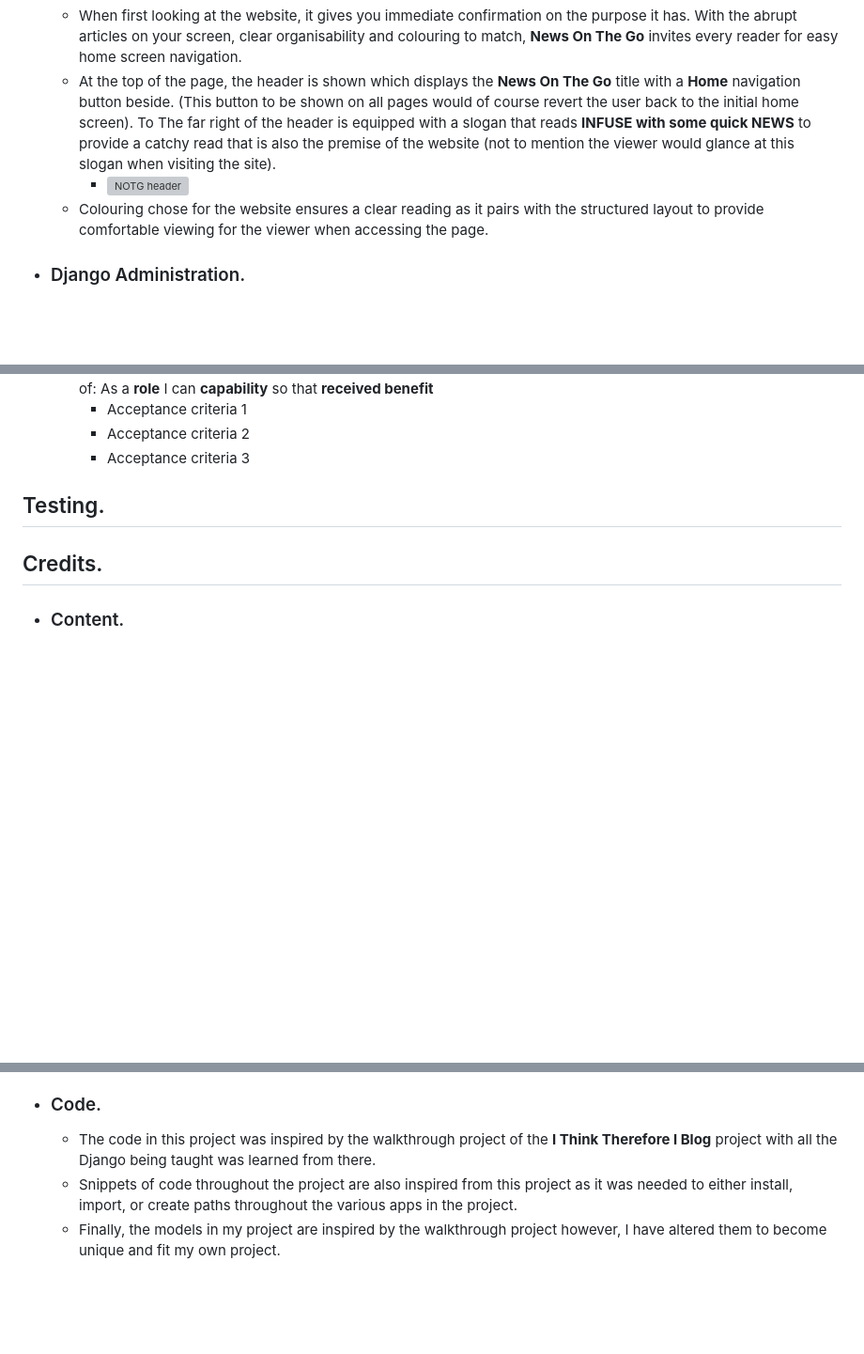
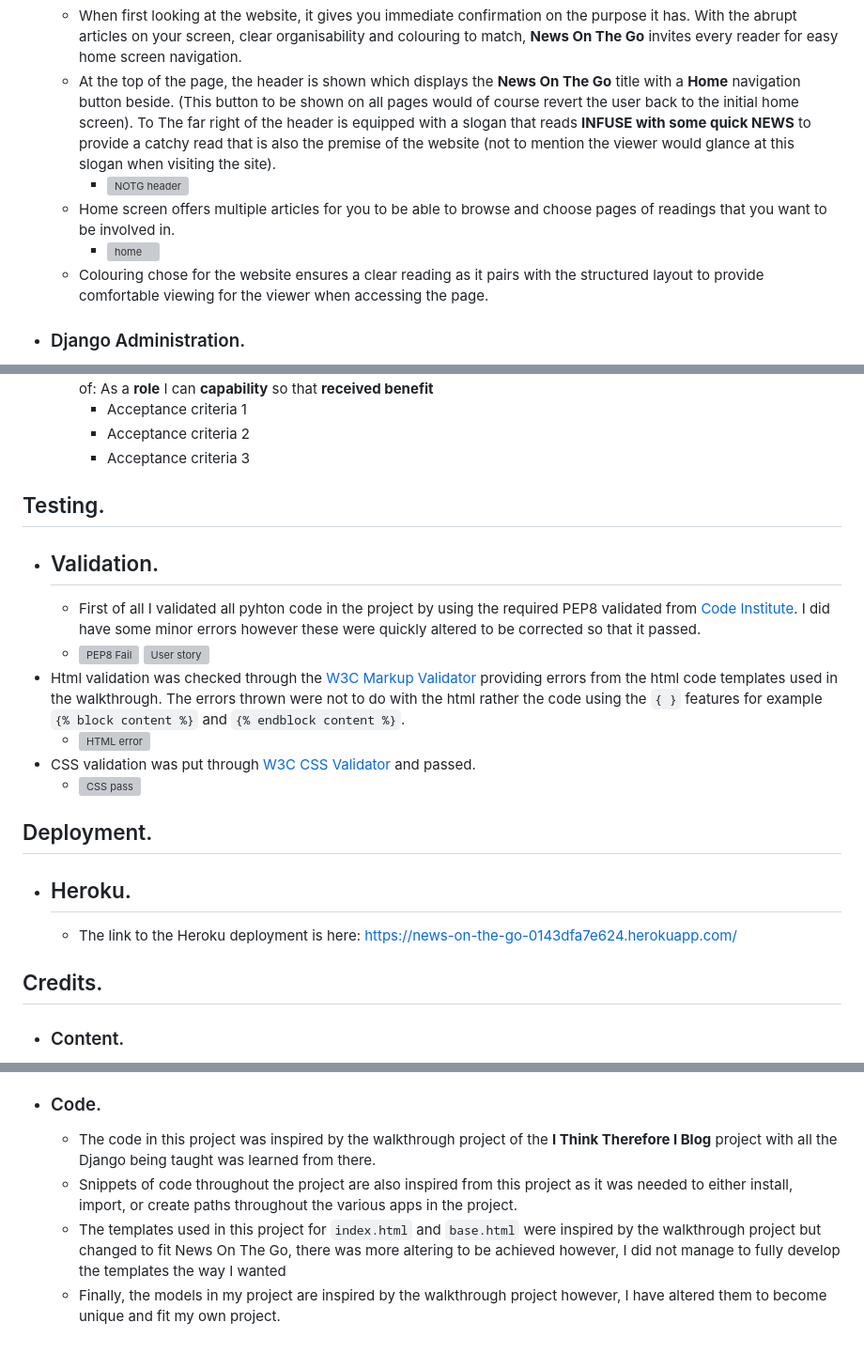
Before and after one commit to kctffs/news-on-the-go, a Markdown page: README.md, 3 parts joined by grey strips. Shown: that part at 94% size. GitHub-like rendering; blank space fills up the shorter version; grey boxes are pictures that could not be loaded.

Commit message:
README commit for finish

```diff
--- a/README.md
+++ b/README.md
@@ -22,6 +22,8 @@ News On The Go has a target of reaching all audiences interested in quick time n
   - When first looking at the website, it gives you immediate confirmation on the purpose it has. With the abrupt articles on your screen, clear organisability and colouring to match, **News On The Go** invites every reader for easy home screen navigation.
   - At the top of the page, the header is shown which displays the **News On The Go** title with a **Home** navigation button beside. (This button to be shown on all pages would of course revert the user back to the initial home screen). To The far right of the header is equipped with a slogan that reads **INFUSE with some quick NEWS** to provide a catchy read that is also the premise of the website (not to mention the viewer would glance at this slogan when visiting the site).
     - <img width="1428" alt="NOTG header" src="https://github.com/user-attachments/assets/74df56b6-ff3b-48c6-9221-bd60bb137559">
+  - Home screen offers multiple articles for you to be able to browse and choose pages of readings that you want to be involved in.
+    - <img width="1422" alt="home" src="https://github.com/user-attachments/assets/634e5a36-449e-4ab0-ad01-6aea19d4e7e5">
   - Colouring chose for the website ensures a clear reading as it pairs with the structured layout to provide comfortable viewing for the viewer when accessing the page.
 
 - ### Django Administration.
@@ -62,9 +64,20 @@ News On The Go has a target of reaching all audiences interested in quick time n
       - Acceptance criteria 2
       - Acceptance criteria 3
 
-
 ## Testing.
 
+- ## Validation.
+  - First of all I validated all pyhton code in the project by using the required PEP8 validated from [Code Institute](https://pep8ci.herokuapp.com/#). I did have some minor errors however these were quickly altered to be corrected so that it passed.
+  - <img width="1288" alt="PEP8 Fail" src="https://github.com/user-attachments/assets/66c05010-ec38-4e02-9d29-c9adad234822"> <img width="1279" alt="User story" src="https://github.com/user-attachments/assets/662d0536-5cf0-49ac-9c3d-4e518255f5df">
+- Html validation was checked through the [W3C Markup Validator](https://validator.w3.org/) providing errors from the html code templates used in the walkthrough. The errors thrown were not to do with the html rather the code using the `{ }` features for example `{% block content %}` and `{% endblock content %}`.
+  - <img width="951" alt="HTML error" src="https://github.com/user-attachments/assets/269f756a-c8bb-43f0-8523-525ab50e6ab6">
+- CSS validation was put through [W3C CSS Validator](https://jigsaw.w3.org/css-validator/validator) and passed.
+  - <img width="688" alt="CSS pass" src="https://github.com/user-attachments/assets/6ef662b5-6e23-463a-b93d-25d984a209a3">
+
+## Deployment.
+
+- ## Heroku.
+  - The link to the Heroku deployment is here: https://news-on-the-go-0143dfa7e624.herokuapp.com/
 ## Credits.
 
 - ### Content.
@@ -77,4 +90,5 @@ News On The Go has a target of reaching all audiences interested in quick time n
 - ### Code.
   - The code in this project was inspired by the walkthrough project of the **I Think Therefore I Blog** project with all the Django being taught was learned from there.
   - Snippets of code throughout the project are also inspired from this project as it was needed to either install, import, or create paths throughout the various apps in the project.
+  - The templates used in this project for `index.html` and `base.html` were inspired by the walkthrough project but changed to fit News On The Go, there was more altering to be achieved however, I did not manage to fully develop the templates the way I wanted
   - Finally, the models in my project are inspired by the walkthrough project however, I have altered them to become unique and fit my own project.
```
Also changed, not shown: other parts of README.md (+1 -1 lines).
